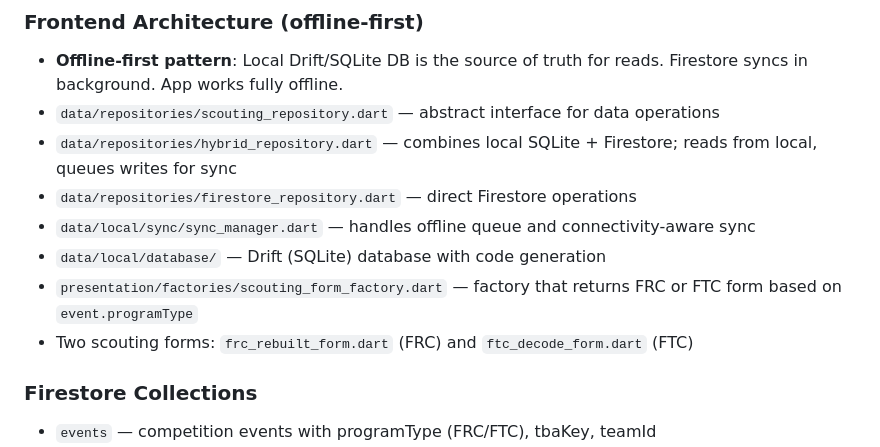
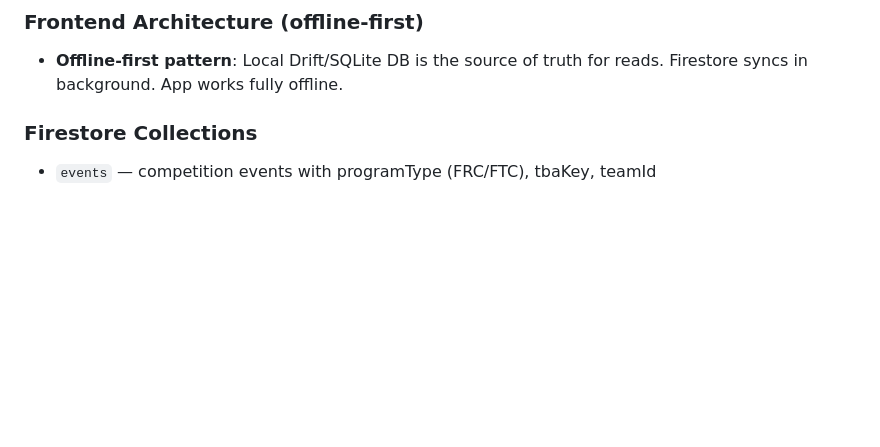
Before and after one commit to SushiSquad7461/SushiScout26, a Markdown page: CLAUDE.md, the part around one of its changes. Drawn GitHub-style; blank space fills up the shorter version.

```diff
--- a/CLAUDE.md
+++ b/CLAUDE.md
@@ -25,13 +25,6 @@ research, and the scope of the remaining steps. Step 1 (team isolation) and Step
 ### Frontend Architecture (offline-first)
 
 - **Offline-first pattern**: Local Drift/SQLite DB is the source of truth for reads. Firestore syncs in background. App works fully offline.
-- `data/repositories/scouting_repository.dart` — abstract interface for data operations
-- `data/repositories/hybrid_repository.dart` — combines local SQLite + Firestore; reads from local, queues writes for sync
-- `data/repositories/firestore_repository.dart` — direct Firestore operations
-- `data/local/sync/sync_manager.dart` — handles offline queue and connectivity-aware sync
-- `data/local/database/` — Drift (SQLite) database with code generation
-- `presentation/factories/scouting_form_factory.dart` — factory that returns FRC or FTC form based on `event.programType`
-- Two scouting forms: `frc_rebuilt_form.dart` (FRC) and `ftc_decode_form.dart` (FTC)
 
 ### Firestore Collections
 
```
Also changed, not shown: other parts of CLAUDE.md (+2 -55 lines), 1 other file.
